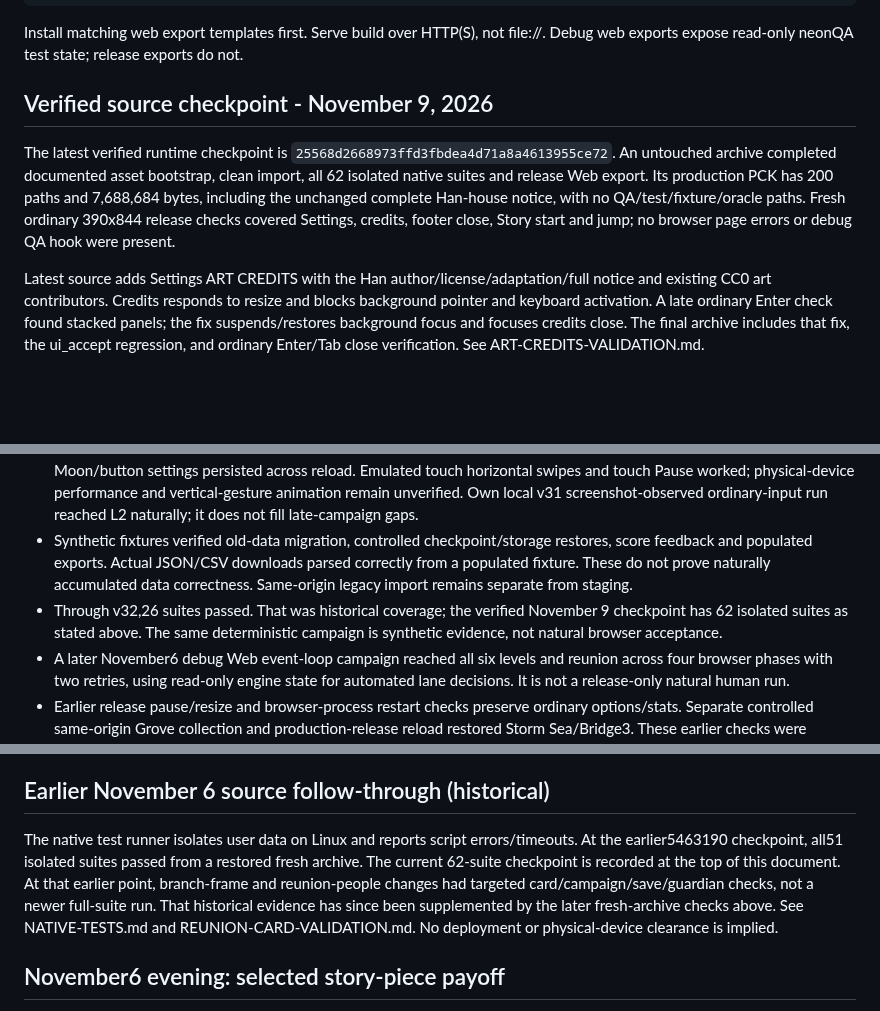
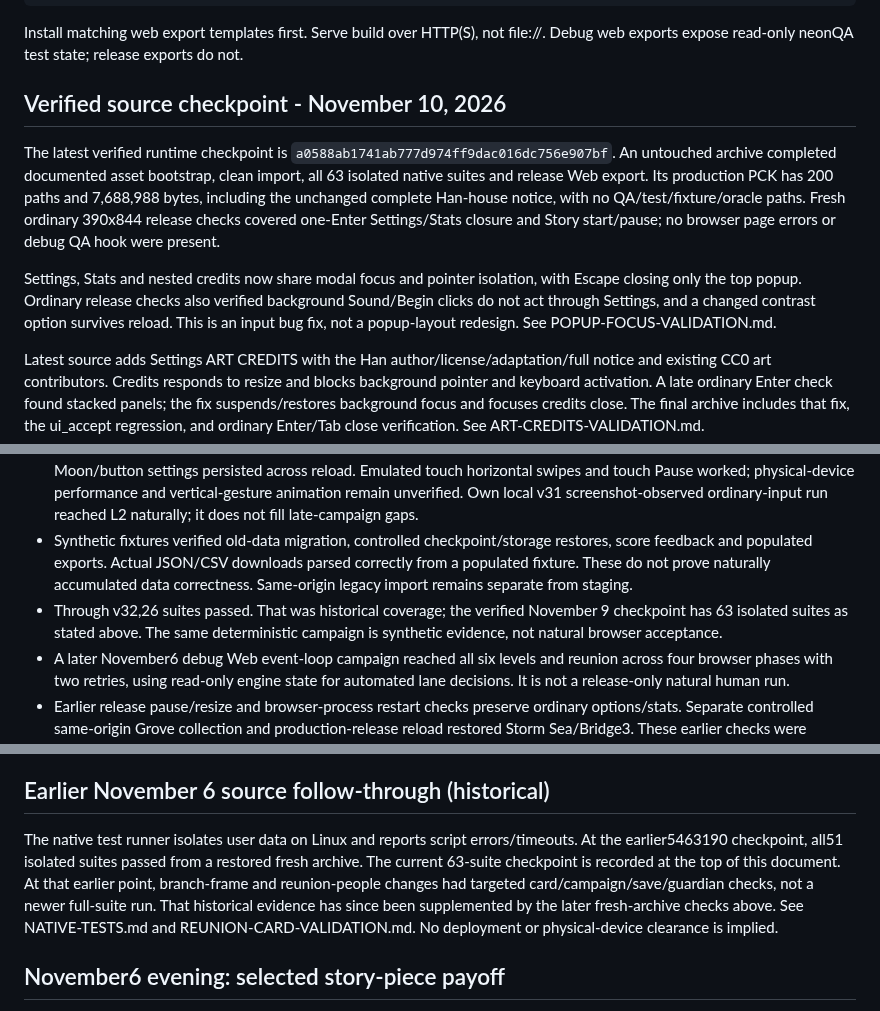
Before and after one commit to JohnDaleAtHome/neon-rush, a Markdown page: godot/PORT-STATUS.md, 3 parts joined by grey strips. Drawn GitHub-style; blank space fills up the shorter version.

````diff
--- a/godot/PORT-STATUS.md
+++ b/godot/PORT-STATUS.md
@@ -14,9 +14,11 @@ godot --headless --path godot --export-release Web "$PWD/build/index.html"
 ```
 Install matching web export templates first. Serve build over HTTP(S), not file://. Debug web exports expose read-only neonQA test state; release exports do not.
 
-## Verified source checkpoint - November 9, 2026
+## Verified source checkpoint - November 10, 2026
 
-The latest verified runtime checkpoint is `25568d2668973ffd3fbdea4d71a8a4613955ce72`. An untouched archive completed documented asset bootstrap, clean import, all 62 isolated native suites and release Web export. Its production PCK has 200 paths and 7,688,684 bytes, including the unchanged complete Han-house notice, with no QA/test/fixture/oracle paths. Fresh ordinary 390x844 release checks covered Settings, credits, footer close, Story start and jump; no browser page errors or debug QA hook were present.
+The latest verified runtime checkpoint is `a0588ab1741ab777d974ff9dac016dc756e907bf`. An untouched archive completed documented asset bootstrap, clean import, all 63 isolated native suites and release Web export. Its production PCK has 200 paths and 7,688,988 bytes, including the unchanged complete Han-house notice, with no QA/test/fixture/oracle paths. Fresh ordinary 390x844 release checks covered one-Enter Settings/Stats closure and Story start/pause; no browser page errors or debug QA hook were present.
+
+Settings, Stats and nested credits now share modal focus and pointer isolation, with Escape closing only the top popup. Ordinary release checks also verified background Sound/Begin clicks do not act through Settings, and a changed contrast option survives reload. This is an input bug fix, not a popup-layout redesign. See POPUP-FOCUS-VALIDATION.md.
 
 Latest source adds Settings ART CREDITS with the Han author/license/adaptation/full notice and existing CC0 art contributors. Credits responds to resize and blocks background pointer and keyboard activation. A late ordinary Enter check found stacked panels; the fix suspends/restores background focus and focuses credits close. The final archive includes that fix, the ui_accept regression, and ordinary Enter/Tab close verification. See ART-CREDITS-VALIDATION.md.
 
@@ -37,7 +39,7 @@ The approved Tide Pearl payoff is a five-second playable Sea exit at 7m/s, with
 - Independent persistent-browser review verified the checkpoint across reload and separate browser sessions, reaching persisted L4/Bridge3 of5. An earlier nonpersistent test-session checkpoint loss was not a demonstrated game defect. Whole-level retry resets elapsed/dew/health, not partial-level progress. Earlier apparent progress/health inconsistency was withdrawn after source clarification.
 - Earlier ordinary release checks cover portrait/landscape menu, start/jump/pause/resume and Settings/Stats layout. Moon/button settings persisted across reload. Emulated touch horizontal swipes and touch Pause worked; physical-device performance and vertical-gesture animation remain unverified. Own local v31 screenshot-observed ordinary-input run reached L2 naturally; it does not fill late-campaign gaps.
 - Synthetic fixtures verified old-data migration, controlled checkpoint/storage restores, score feedback and populated exports. Actual JSON/CSV downloads parsed correctly from a populated fixture. These do not prove naturally accumulated data correctness. Same-origin legacy import remains separate from staging.
-- Through v32,26 suites passed. That was historical coverage; the verified November 9 checkpoint has 62 isolated suites as stated above. The same deterministic campaign is synthetic evidence, not natural browser acceptance.
+- Through v32,26 suites passed. That was historical coverage; the verified November 9 checkpoint has 63 isolated suites as stated above. The same deterministic campaign is synthetic evidence, not natural browser acceptance.
 - A later November6 debug Web event-loop campaign reached all six levels and reunion across four browser phases with two retries, using read-only engine state for automated lane decisions. It is not a release-only natural human run.
 - Earlier release pause/resize and browser-process restart checks preserve ordinary options/stats. Separate controlled same-origin Grove collection and production-release reload restored Storm Sea/Bridge3. These earlier checks were controlled save evidence, not naturally earned progress. The later November 9 ordinary release-only run earned and recovered Sea / Bridge 3 as recorded above; it does not prove later campaign completion. Screenshot/OCR controller delays limited that run, and no game difficulty defect was established.
 
@@ -72,7 +74,7 @@ are unchanged by source integration.
 
 ## Earlier November 6 source follow-through (historical)
 
-The native test runner isolates user data on Linux and reports script errors/timeouts. At the earlier5463190 checkpoint, all51 isolated suites passed from a restored fresh archive. The current 62-suite checkpoint is recorded at the top of this document. At that earlier point, branch-frame and reunion-people changes had targeted card/campaign/save/guardian checks, not a newer full-suite run. That historical evidence has since been supplemented by the later fresh-archive checks above. See NATIVE-TESTS.md and REUNION-CARD-VALIDATION.md. No deployment or physical-device clearance is implied.
+The native test runner isolates user data on Linux and reports script errors/timeouts. At the earlier5463190 checkpoint, all51 isolated suites passed from a restored fresh archive. The current 63-suite checkpoint is recorded at the top of this document. At that earlier point, branch-frame and reunion-people changes had targeted card/campaign/save/guardian checks, not a newer full-suite run. That historical evidence has since been supplemented by the later fresh-archive checks above. See NATIVE-TESTS.md and REUNION-CARD-VALIDATION.md. No deployment or physical-device clearance is implied.
 
 
 ## November6 evening: selected story-piece payoff
````
